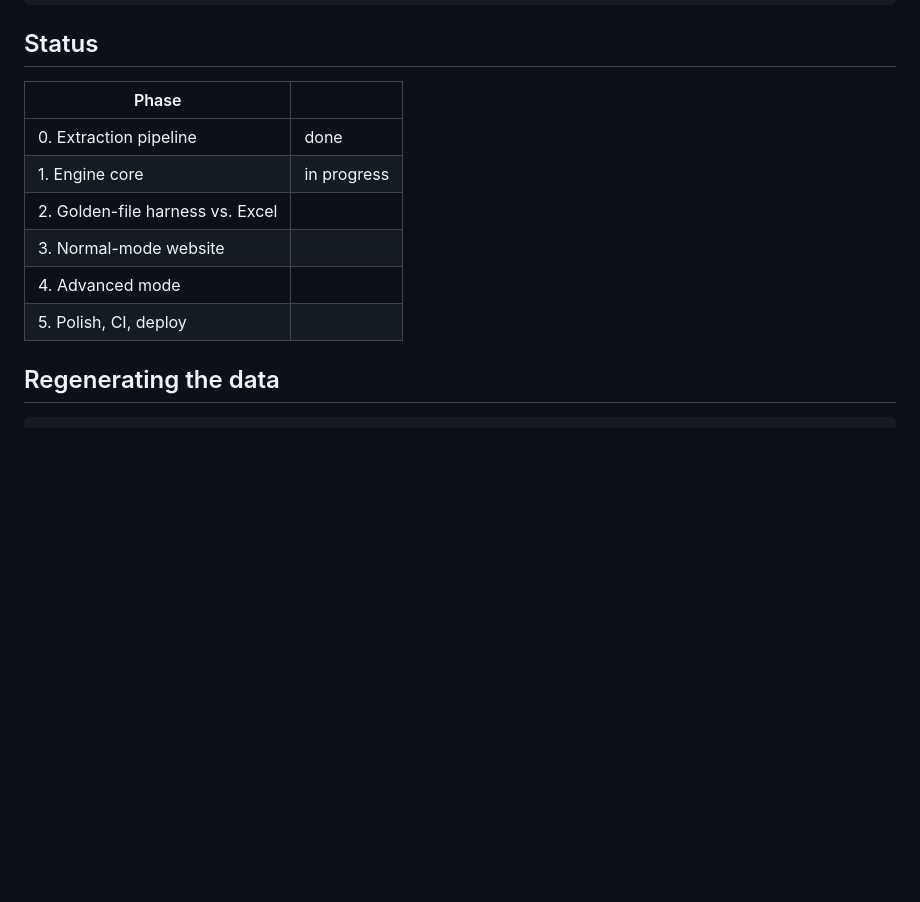
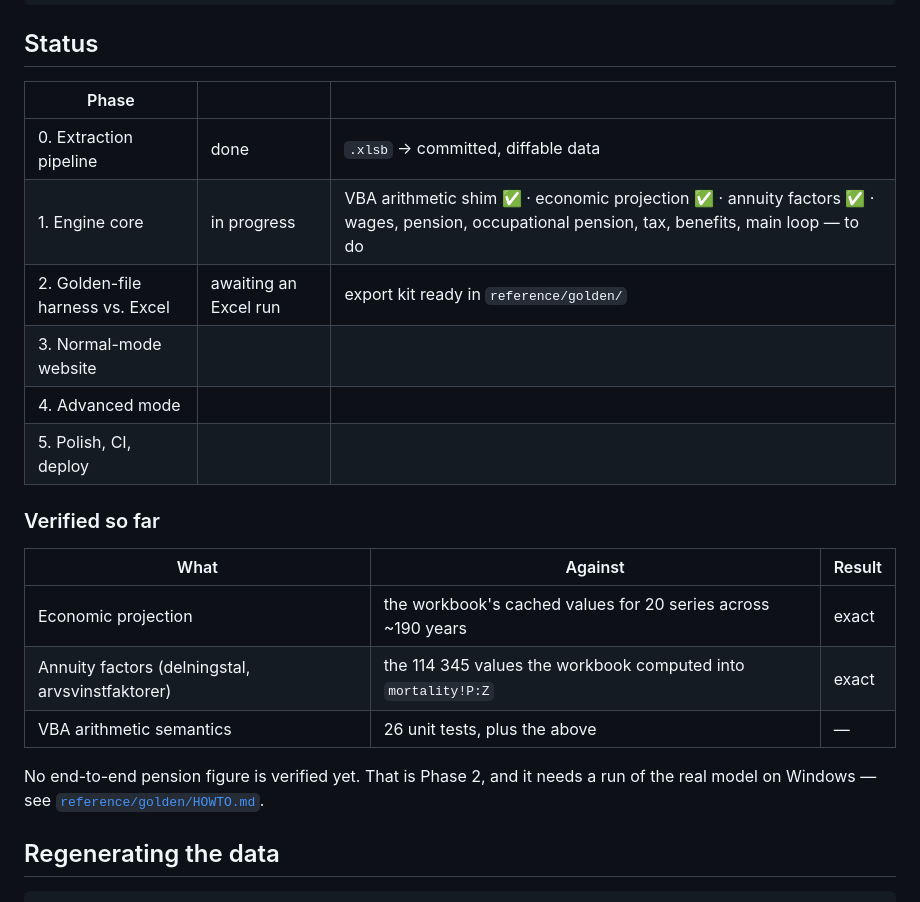
Before and after one commit to mathiasboos/Typfallsmodellen, a Markdown page: README.md, the part around the change. Rendered like a GitHub page; blank space fills up the shorter version.

Commit message:
Record verification status in the README
Co-Authored-By: Claude Opus 5 <noreply@anthropic.com>
Claude-Session: https://claude.ai/code/session_01JuJ5SjR6ep12Pa68fcjEgz

```diff
--- a/README.md
+++ b/README.md
@@ -28,14 +28,25 @@ docs/              architecture, projection rules, yearly-update runbook, VBA ma
 
 ## Status
 
-| Phase | |
-|---|---|
-| 0. Extraction pipeline | done |
-| 1. Engine core | in progress |
-| 2. Golden-file harness vs. Excel | |
-| 3. Normal-mode website | |
-| 4. Advanced mode | |
-| 5. Polish, CI, deploy | |
+| Phase | | |
+|---|---|---|
+| 0. Extraction pipeline | done | `.xlsb` → committed, diffable data |
+| 1. Engine core | in progress | VBA arithmetic shim ✅ · economic projection ✅ · annuity factors ✅ · wages, pension, occupational pension, tax, benefits, main loop — to do |
+| 2. Golden-file harness vs. Excel | awaiting an Excel run | export kit ready in `reference/golden/` |
+| 3. Normal-mode website | | |
+| 4. Advanced mode | | |
+| 5. Polish, CI, deploy | | |
+
+### Verified so far
+
+| What | Against | Result |
+|---|---|---|
+| Economic projection | the workbook's cached values for 20 series across ~190 years | exact |
+| Annuity factors (delningstal, arvsvinstfaktorer) | the 114 345 values the workbook computed into `mortality!P:Z` | exact |
+| VBA arithmetic semantics | 26 unit tests, plus the above | — |
+
+No end-to-end pension figure is verified yet. That is Phase 2, and it needs a run of the real
+model on Windows — see [`reference/golden/HOWTO.md`](reference/golden/HOWTO.md).
 
 ## Regenerating the data
 
```
